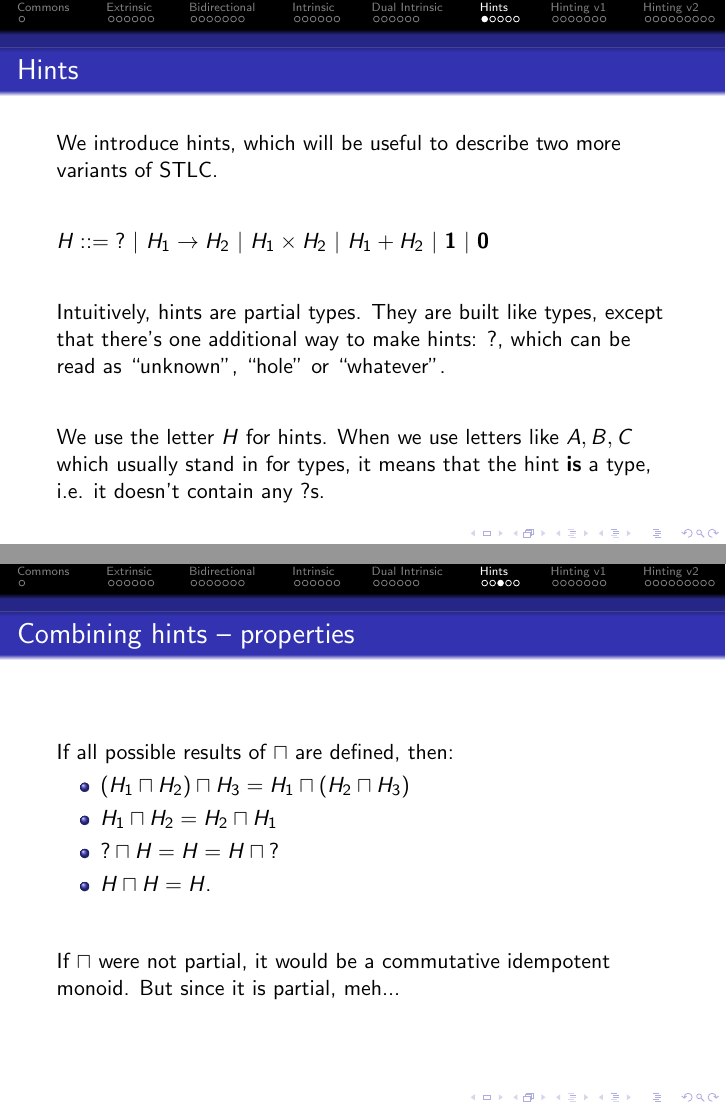
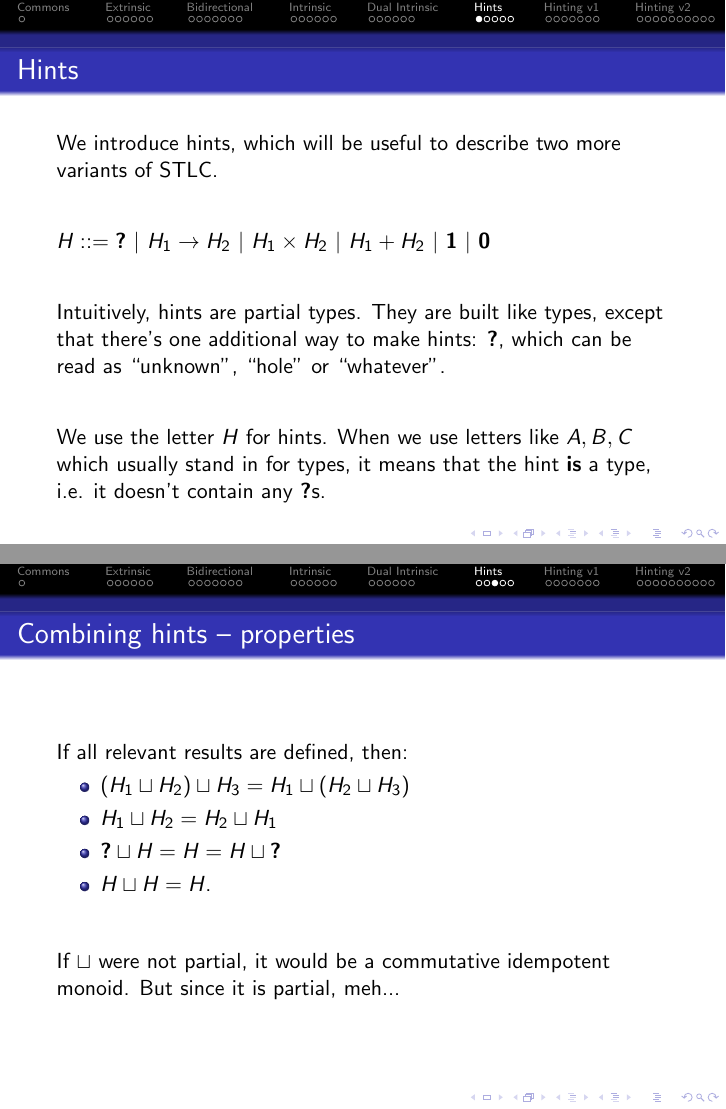
Before and after one commit to wkolowski/PLTT-Research, LaTeX slides (STLC.tex): pages 28 and 30 of 48 before the commit and pages 28 and 30 of 49 after it, joined at a grey line. The pictures show the PDF file STLC.pdf that the author committed with the source.

Commit message:
Refactor a few commands.

```diff
--- a/STLC.tex
+++ b/STLC.tex
@@ -16,13 +16,13 @@
 \newcommand{\fun}[2]{\lambda #1. #2}
 \newcommand{\app}[2]{#1\ #2}
 \newcommand{\pair}[2]{(#1, #2)}
-\newcommand{\outl}[1][]{\texttt{outl}\ #1}
-\newcommand{\outr}[1][]{\texttt{outr}\ #1}
-\newcommand{\inl}[1][]{\texttt{inl}\ #1}
-\newcommand{\inr}[1][]{\texttt{inr}\ #1}
+\newcommand{\outl}[1]{\texttt{outl}\ #1}
+\newcommand{\outr}[1]{\texttt{outr}\ #1}
+\newcommand{\inl}[1]{\texttt{inl}\ #1}
+\newcommand{\inr}[1]{\texttt{inr}\ #1}
 \newcommand{\case}[3]{\texttt{case}\ #1\ \texttt{of}\ (#2, #3)}
 \newcommand{\unit}{\texttt{unit}}
-\newcommand{\exfalso}[1][]{\texttt{exfalso}\ #1}
+\newcommand{\exfalso}[1]{\texttt{exfalso}\ #1}
 
 \newcommand{\subst}[3]{#1\left[#2 := #3\right]}
 
@@ -74,8 +74,8 @@ Terms: \\
 $e ::=$ \\
 \qquad $x \pipe$ \\
 \qquad $\fun{x}{e} \pipe \app{e_1}{e_2} \pipe$ \\
-\qquad $\pair{e_1}{e_2} \pipe \outl[e] \pipe \outr[e] \pipe$ \\
-\qquad $\inl[e] \pipe \inr[e] \pipe \case{e}{e_1}{e_2} \pipe$ \\
+\qquad $\pair{e_1}{e_2} \pipe \outl{e} \pipe \outr{e} \pipe$ \\
+\qquad $\inl{e} \pipe \inr{e} \pipe \case{e}{e_1}{e_2} \pipe$ \\
 \qquad $\unit \pipe \exfalso{e}$
 
 \end{frame}
@@ -97,13 +97,13 @@ $e ::=$ \\
   \vspace{2em}
 
   $\infrule{\typing{a}{A} \quad \typing{b}{B}}{\typing{\pair{a}{b}}{\Prod{A}{B}}}$ \quad
-  $\infrule{\typing{e}{\Prod{A}{B}}}{\typing{\outl[e]}{A}}$ \quad
-  $\infrule{\typing{e}{\Prod{A}{B}}}{\typing{\outr[e]}{B}}$
+  $\infrule{\typing{e}{\Prod{A}{B}}}{\typing{\outl{e}}{A}}$ \quad
+  $\infrule{\typing{e}{\Prod{A}{B}}}{\typing{\outr{e}}{B}}$
 
   \vspace{2em}
 
-  $\infrule{\typing{e}{A}}{\typing{\inl[e]}{\Sum{A}{B}}}$ \quad
-  $\infrule{\typing{e}{B}}{\typing{\inr[e]}{\Sum{A}{B}}}$
+  $\infrule{\typing{e}{A}}{\typing{\inl{e}}{\Sum{A}{B}}}$ \quad
+  $\infrule{\typing{e}{B}}{\typing{\inr{e}}{\Sum{A}{B}}}$
 
   \vspace{2em}
 
@@ -112,7 +112,7 @@ $e ::=$ \\
   \vspace{2em}
 
   $\infrule{}{\typing{\unit}{\Unit}}$ \quad
-  $\infrule{\typing{e}{\Empty}}{\typing{\exfalso[e]}{A}}$
+  $\infrule{\typing{e}{\Empty}}{\typing{\exfalso{e}}{A}}$
 \end{center}
 
 \end{frame}
@@ -158,8 +158,8 @@ Terms: \\
 $e ::=$ \\
 \qquad $x \pipe \newterm{\annot{e}{A}} \pipe$ \\
 \qquad $\fun{x}{e} \pipe \app{e_1}{e_2} \pipe$ \\
-\qquad $\pair{e_1}{e_2} \pipe \outl[e] \pipe \outr[e] \pipe$ \\
-\qquad $\inl[e] \pipe \inr[e] \pipe \case{e}{e_1}{e_2} \pipe$ \\
+\qquad $\pair{e_1}{e_2} \pipe \outl{e} \pipe \outr{e} \pipe$ \\
+\qquad $\inl{e} \pipe \inr{e} \pipe \case{e}{e_1}{e_2} \pipe$ \\
 \qquad $\unit \pipe \exfalso{e}$
 
 \end{frame}
@@ -203,13 +203,13 @@ $e ::=$ \\
   \vspace{2em}
 
   $\infrule{\check{a}{A} \quad \check{b}{B}}{\check{\pair{a}{b}}{\Prod{A}{B}}}$ \quad
-  $\infrule{\infer{e}{\Prod{A}{B}}}{\infer{\outl[e]}{A}}$ \quad
-  $\infrule{\infer{e}{\Prod{A}{B}}}{\infer{\outr[e]}{B}}$
+  $\infrule{\infer{e}{\Prod{A}{B}}}{\infer{\outl{e}}{A}}$ \quad
+  $\infrule{\infer{e}{\Prod{A}{B}}}{\infer{\outr{e}}{B}}$
 
   \vspace{2em}
 
-  $\infrule{\check{e}{A}}{\check{\inl[e]}{\Sum{A}{B}}}$ \quad
-  $\infrule{\check{e}{B}}{\check{\inr[e]}{\Sum{A}{B}}}$
+  $\infrule{\check{e}{A}}{\check{\inl{e}}{\Sum{A}{B}}}$ \quad
+  $\infrule{\check{e}{B}}{\check{\inr{e}}{\Sum{A}{B}}}$
 
   \vspace{2em}
 
@@ -218,7 +218,7 @@ $e ::=$ \\
   \vspace{2em}
 
   $\infrule{}{\check{\unit}{\Unit}}$ \quad
-  $\infrule{\check{e}{\Empty}}{\check{\exfalso[e]}{A}}$
+  $\infrule{\check{e}{\Empty}}{\check{\exfalso{e}}{A}}$
 \end{center}
 
 \end{frame}
@@ -274,7 +274,7 @@ Terms: \\
 $e ::=$ \\
 \qquad $x \pipe$ \\
 \qquad $\termdiff{\ifun{x}{A}{e}} \pipe \app{e_1}{e_2} \pipe$ \\
-\qquad $\pair{e_1}{e_2} \pipe \outl[e] \pipe \outr[e] \pipe$ \\
+\qquad $\pair{e_1}{e_2} \pipe \outl{e} \pipe \outr{e} \pipe$ \\
 \qquad $\termdiff{\iinl{A}{e}} \pipe \termdiff{\iinr{A}{e}} \pipe \case{e}{e_1}{e_2} \pipe$ \\
 \qquad $\unit \pipe \termdiff{\iexfalso{A}{e}}$
 
@@ -316,8 +316,8 @@ $e ::=$ \\
   \vspace{2em}
 
   $\infrule{\infer{a}{A} \quad \infer{b}{B}}{\infer{\pair{a}{b}}{\Prod{A}{B}}}$ \quad
-  $\infrule{\infer{e}{\Prod{A}{B}}}{\infer{\outl[e]}{A}}$ \quad
-  $\infrule{\infer{e}{\Prod{A}{B}}}{\infer{\outr[e]}{B}}$
+  $\infrule{\infer{e}{\Prod{A}{B}}}{\infer{\outl{e}}{A}}$ \quad
+  $\infrule{\infer{e}{\Prod{A}{B}}}{\infer{\outr{e}}{B}}$
 
   \vspace{2em}
 
@@ -366,7 +366,7 @@ $e ::=$ \\
 \qquad $x \pipe$ \\
 \qquad $\fun{x}{e} \pipe \termdiff{\iapp{A}{e_1}{e_2}} \pipe$ \\
 \qquad $\pair{e_1}{e_2} \pipe \termdiff{\ioutl{A}{e}} \pipe \termdiff{\ioutr{A}{e}} \pipe$ \\
-\qquad $\inl[e] \pipe \inr[e] \pipe \termdiff{\icase{A}{B}{e}{e_1}{e_2}} \pipe$ \\
+\qquad $\inl{e} \pipe \inr{e} \pipe \termdiff{\icase{A}{B}{e}{e_1}{e_2}} \pipe$ \\
 \qquad $\unit \pipe \exfalso{e}$
 
 \end{frame}
@@ -410,8 +410,8 @@ $e ::=$ \\
 
   \vspace{2em}
 
-  $\infrule{\check{e}{A}}{\check{\inl[e]}{\Sum{A}{B}}}$ \quad
-  $\infrule{\check{e}{B}}{\check{\inr[e]}{\Sum{A}{B}}}$
+  $\infrule{\check{e}{A}}{\check{\inl{e}}{\Sum{A}{B}}}$ \quad
+  $\infrule{\check{e}{B}}{\check{\inr{e}}{\Sum{A}{B}}}$
 
   \vspace{2em}
 
@@ -420,7 +420,7 @@ $e ::=$ \\
   \vspace{2em}
 
   $\infrule{}{\check{\unit}{\Unit}}$ \quad
-  $\infrule{\check{e}{\Empty}}{\check{\exfalso[e]}{A}}$
+  $\infrule{\check{e}{\Empty}}{\check{\exfalso{e}}{A}}$
 \end{center}
 
 \end{frame}
@@ -433,9 +433,9 @@ Even though Dual Intrinsic STLC has plenty of mandatory annotations, it does not
 
 \section{Hints}
 
-\newcommand{\Hint}{\mathbf{?}}
+\newcommand{\Hole}{\textbf{?}}
 
-\newcommand{\combinehints}[2]{#1 \sqcap #2}
+\newcommand{\combinehints}[2]{#1 \sqcup #2}
 
 \newcommand{\hintorder}[2]{#1 \sqsubseteq #2}
 
@@ -445,23 +445,23 @@ We introduce hints, which will be useful to describe two more variants of STLC.
 
 \vspace{2em}
 
-$H ::= \Hint \pipe \Fun{H_1}{H_2} \pipe \Prod{H_1}{H_2} \pipe \Sum{H_1}{H_2} \pipe \Unit \pipe \Empty$
+$H ::= \Hole \pipe \Fun{H_1}{H_2} \pipe \Prod{H_1}{H_2} \pipe \Sum{H_1}{H_2} \pipe \Unit \pipe \Empty$
 
 \vspace{2em}
 
-Intuitively, hints are partial types. They are built like types, except that there's one additional way to make hints: $\Hint$, which can be read as ``unknown'', ``hole'' or ``whatever''.
+Intuitively, hints are partial types. They are built like types, except that there's one additional way to make hints: $\Hole$, which can be read as ``unknown'', ``hole'' or ``whatever''.
 
 \vspace{2em}
 
-We use the letter $H$ for hints. When we use letters like $A, B, C$ which usually stand in for types, it means that the hint \textbf{is} a type, i.e. it doesn't contain any $\Hint$s.
+We use the letter $H$ for hints. When we use letters like $A, B, C$ which usually stand in for types, it means that the hint \textbf{is} a type, i.e. it doesn't contain any $\Hole$s.
 
 \end{frame}
 
 \begin{frame}{Combining hints}
 
 \begin{center}
-  $\combinehints{\Hint}{H} = H$ \\
-  $\combinehints{H}{\Hint} = H$ \\
+  $\combinehints{\Hole}{H} = H$ \\
+  $\combinehints{H}{\Hole} = H$ \\
   $\combinehints{(\Fun{H_1}{H_2})}{(\Fun{H'_1}{H'_2})} = \Fun{(\combinehints{H_1}{H'_1})}{(\combinehints{H_2}{H'_2})}$ \\
   $\combinehints{(\Prod{H_1}{H_2})}{(\Prod{H'_1}{H'_2})} = \Prod{(\combinehints{H_1}{H'_1})}{(\combinehints{H_2}{H'_2})}$ \\
   $\combinehints{(\Sum{H_1}{H_2})}{(\Sum{H'_1}{H'_2})} = \Sum{(\combinehints{H_1}{H'_1})}{(\combinehints{H_2}{H'_2})}$ \\
@@ -469,18 +469,18 @@ We use the letter $H$ for hints. When we use letters like $A, B, C$ which usuall
   $\combinehints{\Empty}{\Empty} = \Empty$
 \end{center}
 
-Intuitively, $\combinehints{}{}$ is a partial binary operation which combines two hints which share the same structure, possibly filling the $\Hint$s in the leaves with something more informative coming from the other argument. For hints which have incompatible structure (e.g. function hint and product hint) the result is undefined.
+Intuitively, $\combinehints{}{}$ is a partial binary operation which combines two hints which share the same structure, possibly filling the $\Hole$s in the leaves with something more informative coming from the other argument. For hints which have incompatible structure (e.g. function hint and product hint) the result is undefined.
 
 \end{frame}
 
 \begin{frame}{Combining hints -- properties}
 
-If all possible results of $\combinehints{}{}$ are defined, then:
+If all relevant results are defined, then:
 
 \begin{itemize}
   \item $\combinehints{(\combinehints{H_1}{H_2})}{H_3} = \combinehints{H_1}{(\combinehints{H_2}{H_3})}$
   \item $\combinehints{H_1}{H_2} = \combinehints{H_2}{H_1}$
-  \item $\combinehints{\Hint}{H} = H = \combinehints{H}{\Hint}$
+  \item $\combinehints{\Hole}{H} = H = \combinehints{H}{\Hole}$
   \item $\combinehints{H}{H} = H$.
 \end{itemize}
 
@@ -496,7 +496,7 @@ The operation $\combinehints{}{}$ induces an order on hints in the usual way: $\
 
 \vspace{2em}
 
-This order can be intuitively interpreted as an information increase: $\hintorder{H_1}{H_2}$ means that hint $H_2$ is more informative than $H_1$, but in a compatible way. In other words, $H_1$ and $H_2$ have the same structure, but some $\Hint$s from $H_1$ can be refined to something more informative in $H_2$.
+This order can be intuitively interpreted as an information increase: $\hintorder{H_1}{H_2}$ means that hint $H_2$ is more informative than $H_1$, but in a compatible way. In other words, $H_1$ and $H_2$ have the same structure, but some $\Hole$s from $H_1$ can be refined to something more informative in $H_2$.
 
 \end{frame}
 
@@ -547,8 +547,8 @@ Terms: \\
 $e ::=$ \\
 \qquad $x \pipe \termdiff{\annot{e}{H}} \pipe $ \\
 \qquad $\fun{x}{e} \pipe \app{e_1}{e_2} \pipe$ \\
-\qquad $\pair{e_1}{e_2} \pipe \outl[e] \pipe \outr[e] \pipe$ \\
-\qquad $\inl[e] \pipe \inr[e] \pipe \case{e}{e_1}{e_2} \pipe$ \\
+\qquad $\pair{e_1}{e_2} \pipe \outl{e} \pipe \outr{e} \pipe$ \\
+\qquad $\inl{e} \pipe \inr{e} \pipe \case{e}{e_1}{e_2} \pipe$ \\
 \qquad $\unit \pipe \exfalso{e}$
 
 \vspace{2em}
@@ -601,27 +601,27 @@ Typing contexts assign types to variables, but annotations in terms are hints, n
 \begin{frame}{Hinting -- type-directed rules 2}
 
 \begin{center}
-  $\infrule{\sidecond{\combinehints{H}{(\Sum{\Hint}{\Hint})} = \Sum{H'}{B}} \quad \hinting{e}{H'}{A}}{\hinting{\inl[e]}{H}{\Sum{A}{B}}}$
+  $\infrule{\sidecond{\combinehints{H}{(\Sum{\Hole}{\Hole})} = \Sum{H'}{B}} \quad \hinting{e}{H'}{A}}{\hinting{\inl{e}}{H}{\Sum{A}{B}}}$
 
   \vspace{2em}
 
-  $\infrule{\sidecond{\combinehints{H}{(\Sum{\Hint}{\Hint})} = \Sum{A}{H'}} \quad \hinting{e}{H'}{B}}{\hinting{\inr[e]}{H}{\Sum{A}{B}}}$
+  $\infrule{\sidecond{\combinehints{H}{(\Sum{\Hole}{\Hole})} = \Sum{A}{H'}} \quad \hinting{e}{H'}{B}}{\hinting{\inr{e}}{H}{\Sum{A}{B}}}$
 
   \vspace{2em}
 
-  $\infrule{\hinting{e}{\Sum{\Hint}{\Hint}}{\Sum{A}{B}} \quad \begin{array}{c} \hinting{f}{\Fun{A}{H}}{\Fun{A}{C}} \\ \hinting{g}{\Fun{B}{C}}{\Fun{B}{C}} \end{array}}{\hinting{\case{e}{f}{g}}{H}{C}}$
+  $\infrule{\hinting{e}{\Sum{\Hole}{\Hole}}{\Sum{A}{B}} \quad \begin{array}{c} \hinting{f}{\Fun{A}{H}}{\Fun{A}{C}} \\ \hinting{g}{\Fun{B}{C}}{\Fun{B}{C}} \end{array}}{\hinting{\case{e}{f}{g}}{H}{C}}$
 
   \vspace{2em}
 
   $\infrule{\sidecond{\hintorder{H}{\Unit}}}{\hinting{\unit}{H}{\Unit}}$ \quad
-  $\infrule{\hinting{e}{\Empty}{\Empty}}{\hinting{\exfalso[e]}{A}{A}}$
+  $\infrule{\hinting{e}{\Empty}{\Empty}}{\hinting{\exfalso{e}}{A}{A}}$
 \end{center}
 
 \end{frame}
 
 \begin{frame}{Metatheory}
 
-Similarly to Extrinsic STLC, STLC with hints v1 does not enjoy uniqueness of typing. This is because we still can have terms like $\fun{x}{x}$ with hint $\Hint$, which can be typed with any type of the form $\Fun{A}{A}$. However, if the hint is informative enough, then the type is unique. Moreover, every typable term can be given a hint which makes its type unique.
+Similarly to Extrinsic STLC, STLC with hints v1 does not enjoy uniqueness of typing. This is because we still can have terms like $\fun{x}{x}$ with hint $\Hole$, which can be typed with any type of the form $\Fun{A}{A}$. However, if the hint is informative enough, then the type is unique. Moreover, every typable term can be given a hint which makes its type unique.
 
 \end{frame}
 
@@ -674,7 +674,7 @@ Note that because of the condition $H \neq H'$, the rule $\rulename{HintFor}$ ca
 
   \vspace{1em}
 
-  $\infrule{\hinting{f}{\Fun{\Hint}{H}}{\Fun{A}{B}} \quad \hinting{a}{A}{A}}{\hinting{\app{f}{a}}{H}{B}}$
+  $\infrule{\hinting{f}{\Fun{\Hole}{H}}{\Fun{A}{B}} \quad \hinting{a}{A}{A}}{\hinting{\app{f}{a}}{H}{B}}$
 
   \vspace{1em}
 
@@ -682,8 +682,8 @@ Note that because of the condition $H \neq H'$, the rule $\rulename{HintFor}$ ca
 
   \vspace{1em}
 
-  $\infrule{\hinting{e}{\Prod{H}{\Hint}}{\Prod{A}{B}}}{\hinting{\outl[e]}{H}{A}}$ \quad
-  $\infrule{\hinting{e}{\Prod{H}{\Hint}}{\Prod{A}{B}}}{\hinting{\outr[e]}{H}{B}}$
+  $\infrule{\hinting{e}{\Prod{H}{\Hole}}{\Prod{A}{B}}}{\hinting{\outl{e}}{H}{A}}$ \quad
+  $\infrule{\hinting{e}{\Prod{H}{\Hole}}{\Prod{A}{B}}}{\hinting{\outr{e}}{H}{B}}$
 \end{center}
 
 \end{frame}
```
Also changed, not shown: STLC.pdf, STLC.tex (50 more changed lines).
